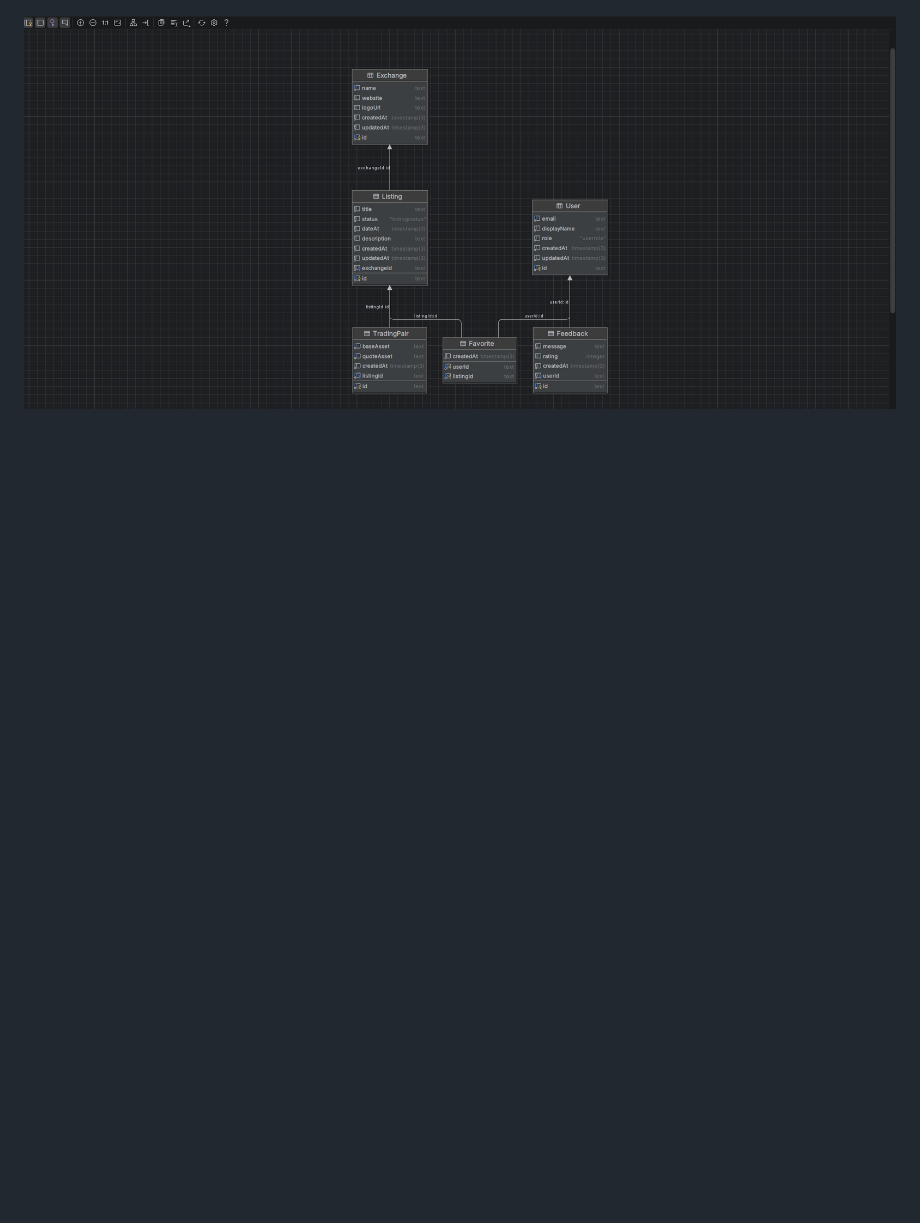
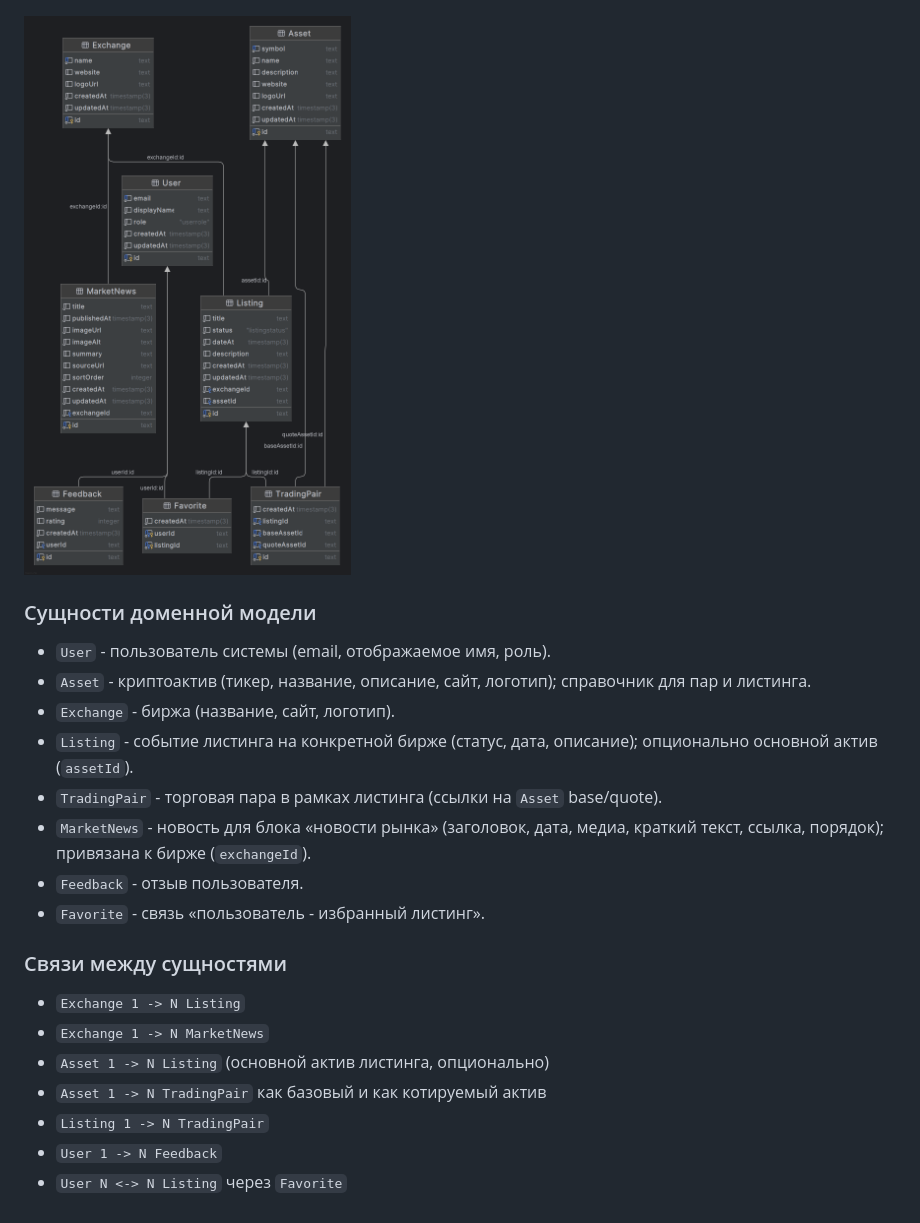
Before and after one commit to Yashi213/crypto-listings-web, a Markdown page: README.md, the part around the change. GitHub-like rendering; pictures changed too: img_2.png (added); blank space fills up the shorter version.

```diff
--- a/README.md
+++ b/README.md
@@ -10,4 +10,23 @@ https://m3307-polyak-6sem.onrender.com
 ### Макет
 ![img_1.png](public/img/layout.png)
 
-![img.png](img.png)
+![img_2.png](img_2.png)
+
+### Сущности доменной модели
+- `User` - пользователь системы (email, отображаемое имя, роль).
+- `Asset` - криптоактив (тикер, название, описание, сайт, логотип); справочник для пар и листинга.
+- `Exchange` - биржа (название, сайт, логотип).
+- `Listing` - событие листинга на конкретной бирже (статус, дата, описание); опционально основной актив (`assetId`).
+- `TradingPair` - торговая пара в рамках листинга (ссылки на `Asset` base/quote).
+- `MarketNews` - новость для блока «новости рынка» (заголовок, дата, медиа, краткий текст, ссылка, порядок); привязана к бирже (`exchangeId`).
+- `Feedback` - отзыв пользователя.
+- `Favorite` - связь «пользователь - избранный листинг».
+
+### Связи между сущностями
+- `Exchange 1 -> N Listing`
+- `Exchange 1 -> N MarketNews`
+- `Asset 1 -> N Listing` (основной актив листинга, опционально)
+- `Asset 1 -> N TradingPair` как базовый и как котируемый актив
+- `Listing 1 -> N TradingPair`
+- `User 1 -> N Feedback`
+- `User N <-> N Listing` через `Favorite`
```
Also changed, not shown: img_1.png (added), 3 other files.
